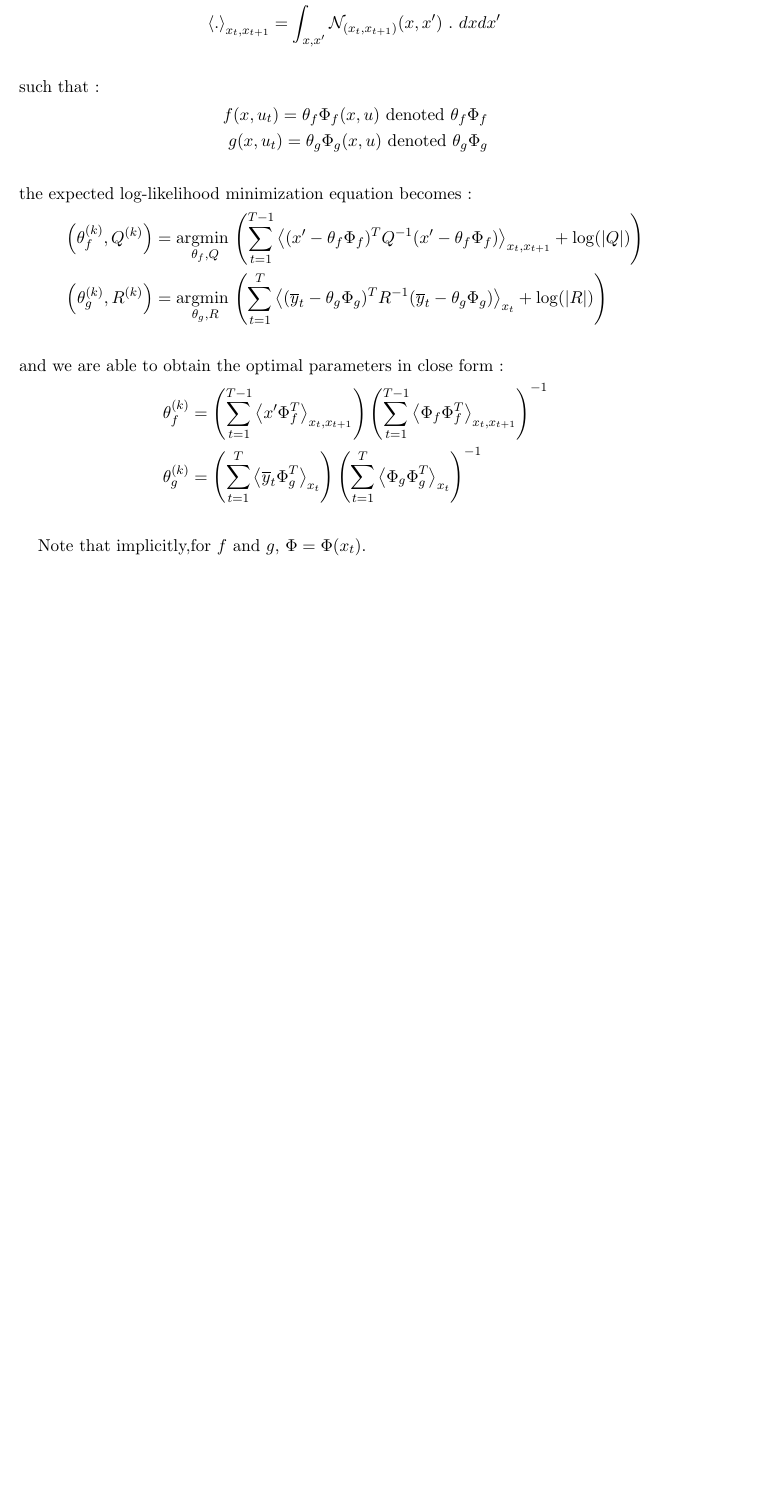
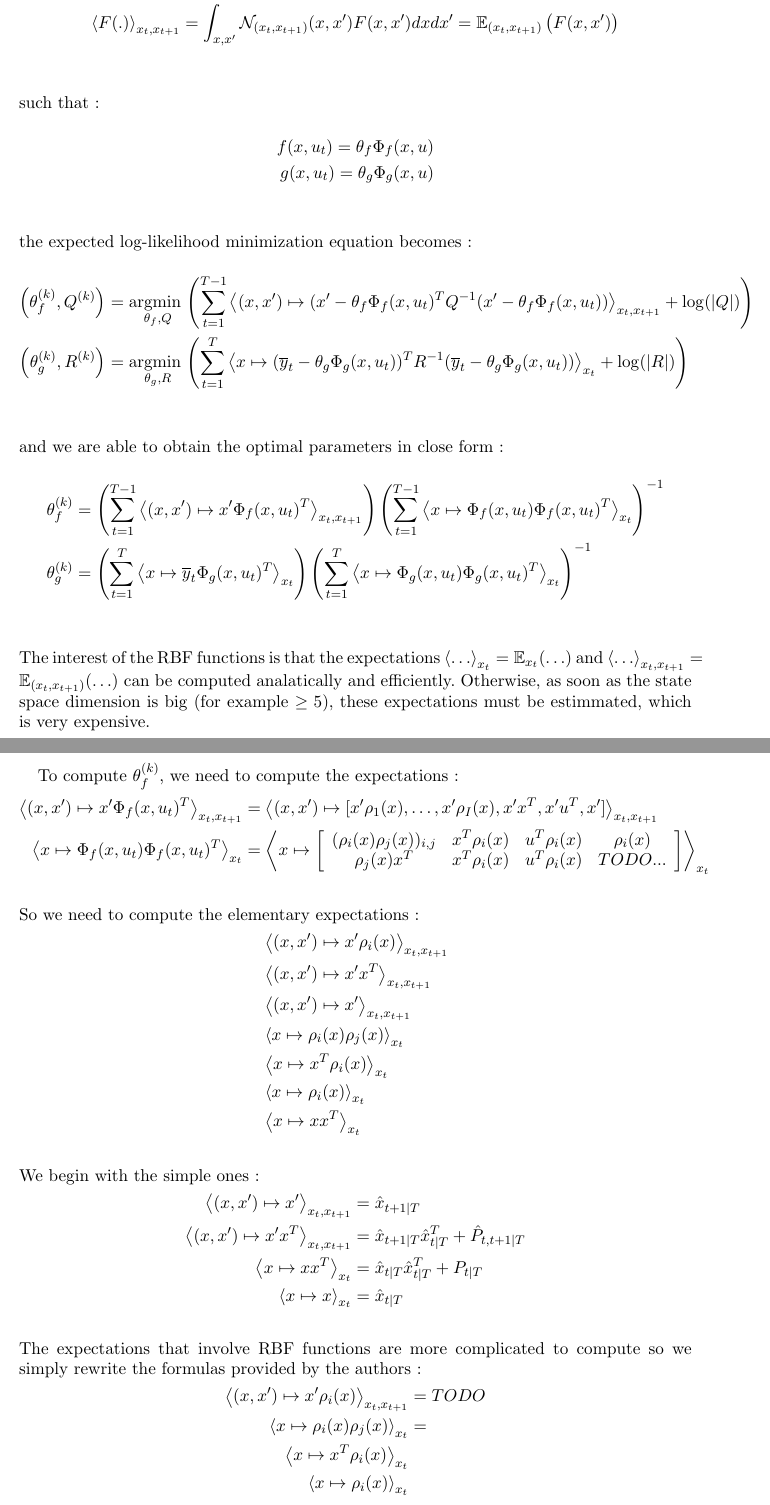
Before and after one commit to louity/state-space-model, a LaTeX paper (rapport/rapport.tex, which reads rapport/MStep.tex): part of page 11 of 11 before the commit and two parts of pages 11 and 12 of 12 after it, the two joined at a grey line, cut so that both start at the same text, the shorter picture padded with empty space. Compiled offline with pdfLaTeX.

Commit message:
work in progress, finishing M-Step explanations

```diff
--- a/rapport/MStep.tex
+++ b/rapport/MStep.tex
@@ -73,43 +73,82 @@ Introducing the author notations :
 \begin{align*}
   \Phi_f(x, u) &= [\rho_1(x), \ldots , \rho_I(x), x^T, u^T, 1]^T\\
   \Phi_g(x, u) &= [\rho'_1(x), \ldots , \rho'_J(x), x^T, u^T, 1]^T\\
-  \left< . \right>_{x_t} &= \int_x{\mathcal{N}_{x_t}(x) \  .\  dx}\\
-  \left< . \right>_{x_t,x_{t+1}} &= \int_{x, x'}{\mathcal{N}_{(x_t, x_{t+1})}(x, x') \  . \  dx}dx'\\
+  \left< F(.) \right>_{x_t} &= \int_x{\mathcal{N}_{x_t}(x) F(x) dx} = \mathbb{E}_{x_t} \left( F(x) \right)\\
+  \left< F(.) \right>_{x_t,x_{t+1}} &= \int_{x, x'}{\mathcal{N}_{(x_t, x_{t+1})}(x, x') F(x,x') dx}dx' = \mathbb{E}_{(x_t, x_{t+1})} \left( F(x, x') \right)\\
 \end{align*} % NOTA : on ne devrait pas avoir les mêmes x et u pour f et g
 such that:
 \begin{align*}
-  f(x,u_t) = \theta_f \Phi_f(x, u) \text{ denoted }\theta_f \Phi_f\\
-  g(x,u_t) = \theta_g \Phi_g(x, u) \text{ denoted }\theta_g \Phi_g\\
+  f(x,u_t) = \theta_f \Phi_f(x, u)\\
+  g(x,u_t) = \theta_g \Phi_g(x, u)\\
 \end{align*}
 the expected log-likelihood minimization equation becomes:
 \begin{align*}
   \left( \theta_f^{(k)},Q^{(k)} \right) &=
     \underset{\theta_f,Q}{\text{argmin }}{\left(
-      \sum_{t=1}^{T-1}{\left< (x' - \theta_f\Phi_f)^T Q^{-1}(x' - \theta_f\Phi_f) \right>_{x_t,x_{t+1}}+\log(|Q|)}
+      \sum_{t=1}^{T-1}{\left< (x, x') \mapsto (x' - \theta_f\Phi_f(x,u_t)^T Q^{-1}(x' - \theta_f\Phi_f(x,u_t)) \right>_{x_t,x_{t+1}}+\log(|Q|)}
     \right)}\\
   \left( \theta_g^{(k)}, R^{(k)} \right) &=
     \underset{\theta_g,R}{\text{argmin }}{\left(
-      \sum_{t=1}^{T}{\left< (\overline{y}_{t} - \theta_g \Phi_g)^T R^{-1} (\overline{y}_{t} - \theta_g \Phi_g) \right>_{x_t}+\log(|R|)
+      \sum_{t=1}^{T}{\left< x \mapsto (\overline{y}_{t} - \theta_g \Phi_g(x, u_t))^T R^{-1} (\overline{y}_{t} - \theta_g \Phi_g(x, u_t)) \right>_{x_t}+\log(|R|)
     }\right)}\\
 \end{align*}
 and we are able to obtain the optimal parameters in close form:
 \begin{align*}
   \theta_f^{(k)} &=
     \left(
-      \sum_{t=1}^{T-1}{\left< x' \Phi_f^T \right>_{x_t,x_{t+1}}}
+      \sum_{t=1}^{T-1}{\left< (x,x') \mapsto x' \Phi_f(x,u_t)^T \right>_{x_t,x_{t+1}}}
     \right)
     \left(
-      \sum_{t=1}^{T-1}{\left< \Phi_f\Phi_f^T \right>_{x_t,x_{t+1}}}
+      \sum_{t=1}^{T-1}{\left< x \mapsto \Phi_f(x, u_t)\Phi_f(x,u_t)^T \right>_{x_t}}
     \right)^{-1}
   \\
   \theta_g^{(k)} &=
     \left(
-      \sum_{t=1}^{T}{\left< \overline{y}_{t}\Phi_g^T \right>_{x_t}}
+      \sum_{t=1}^{T}{\left< x \mapsto \overline{y}_{t}\Phi_g(x,u_t)^T \right>_{x_t}}
     \right)
     \left(
-      \sum_{t=1}^{T}{\left<\Phi_g\Phi_g^T \right>_{x_t}}
+      \sum_{t=1}^{T}{\left< x \mapsto \Phi_g(x,u_t)\Phi_g(x,u_t)^T \right>_{x_t}}
     \right)^{-1}
     \\
 \end{align*}
+The interest of the RBF functions is that the expectations $\left< \ldots \right>_{x_t} = \mathbb{E}_{x_t} ( \ldots )$ and  $\left< \ldots \right>_{x_t,x_{t+1}} = \mathbb{E}_{(x_t, x_{t+1})}( \ldots )$ can be computed analatically and efficiently.
+Otherwise, as soon as the state space dimension is big (for example $\geq 5$), these expectations must be estimmated, which is very expensive.
 
-Note that implicitly,for $f$ and $g$, $\Phi=\Phi(x_t)$.
+To compute $\theta_f^{(k)}$, we need to compute the expectations:
+\begin{align*}
+  \left< (x,x') \mapsto x' \Phi_f(x,u_t)^T \right>_{x_t,x_{t+1}} &=
+    \left< (x,x') \mapsto [x'\rho_1(x), \ldots , x'\rho_I(x), x'x^T, x'u^T, x']\right>_{x_t,x_{t+1}}
+  \\
+  \left< x \mapsto \Phi_f(x, u_t)\Phi_f(x,u_t)^T \right>_{x_t} &=
+    \left< x \mapsto \left[
+      \begin{array}{cccc}
+        (\rho_i(x)\rho_j(x))_{i,j} & x^T \rho_i(x) & u^T \rho_i(x) & \rho_i(x) \\
+        \rho_j(x)x^T & x^T \rho_i(x) & u^T \rho_i(x) & TODO... \\
+      \end{array}
+    \right] \right>_{x_t}
+  \\
+\end{align*}
+So we need to compute the elementary expectations:
+\begin{align*}
+  &\left< (x,x') \mapsto x'\rho_i(x) \right>_{x_t,x_{t+1}}\\
+  &\left< (x,x') \mapsto x'x^T \right>_{x_t,x_{t+1}}\\
+  &\left< (x,x') \mapsto x' \right>_{x_t,x_{t+1}}\\
+  &\left< x \mapsto \rho_i(x)\rho_j(x) \right>_{x_t}\\
+  &\left< x \mapsto x^T \rho_i(x) \right>_{x_t}\\
+  &\left< x \mapsto \rho_i(x) \right>_{x_t}\\
+  &\left< x \mapsto xx^T \right>_{x_t}\\
+\end{align*}
+We begin with the simple ones :
+\begin{align*}
+  \left< (x,x') \mapsto x'\right>_{x_t,x_{t+1}} &= \hat{x}_{t+1|T}\\
+  \left< (x,x') \mapsto x'x^T\right>_{x_t,x_{t+1}} &= \hat{x}_{t+1|T}\hat{x}_{t|T}^T + \hat{P}_{t,t+1|T}\\
+  \left< x \mapsto xx^T\right>_{x_t} &= \hat{x}_{t|T}\hat{x}_{t|T}^T + P_{t|T}\\
+  \left< x \mapsto x\right>_{x_t} &= \hat{x}_{t|T}\\
+\end{align*}
+The expectations that involve RBF functions are more complicated to compute so we simply rewrite the formulas provided by the authors:
+\begin{align*}
+  \left<(x,x') \mapsto x'\rho_i(x)\right>_{x_t,x_{t+1}} &= TODO\\
+  \left<x \mapsto \rho_i(x)\rho_j(x)\right>_{x_t} &= \\
+  \left<x \mapsto x^T \rho_i(x)\right>_{x_t}\\
+  \left<x \mapsto \rho_i(x)\right>_{x_t}\\
+\end{align*}
```
